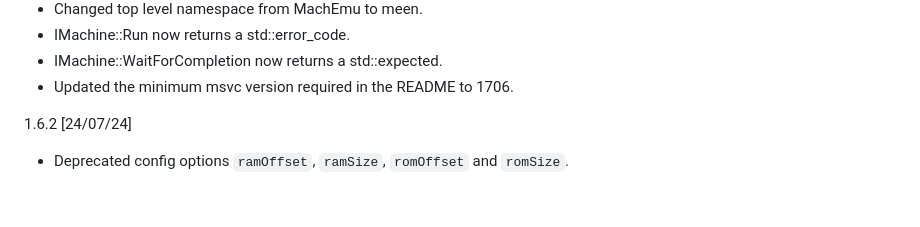
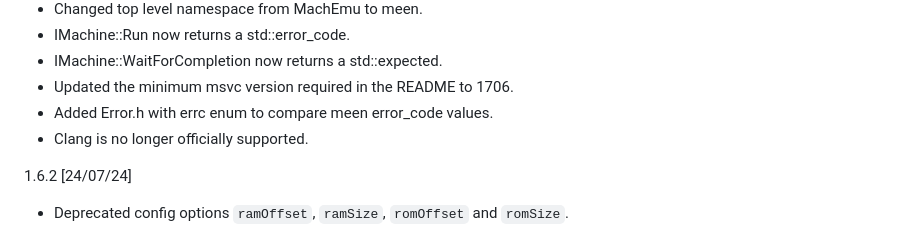
Before and after one commit to nbeddows/meen, a Markdown page: CHANGELOG.md, the part around the change. GitHub-like rendering; blank space fills up the shorter version.

Commit message:
chore: additional 2.0.0 changes

```diff
--- a/CHANGELOG.md
+++ b/CHANGELOG.md
@@ -16,6 +16,8 @@
 * IMachine::Run now returns a std::error_code.
 * IMachine::WaitForCompletion now returns a std::expected.
 * Updated the minimum msvc version required in the README to 1706.
+* Added Error.h with errc enum to compare meen error_code values.
+* Clang is no longer officially supported.
 
 1.6.2 [24/07/24]
 * Deprecated config options `ramOffset`, `ramSize`,
```
